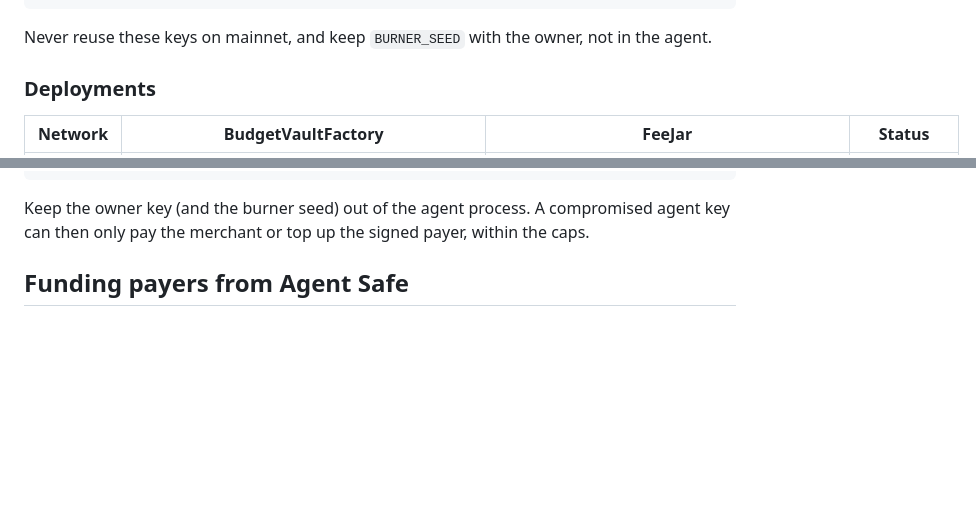
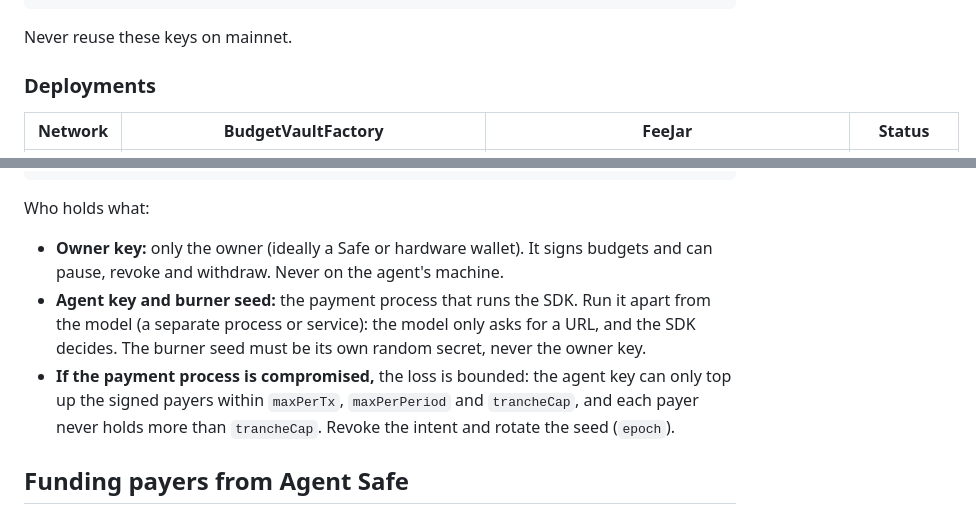
Before and after one commit to DeepFirstHQ/deepfirstsearch, a Markdown page: sdk/README.md, 2 parts joined by grey strips. Rendered like a GitHub page; blank space fills up the shorter version.

Commit message:
SDK README: state precisely who holds the owner key, the agent key and the burner seed
Co-Authored-By: Claude Opus 5.5 (1M context) <noreply@anthropic.com>

````diff
--- a/sdk/README.md
+++ b/sdk/README.md
@@ -64,7 +64,7 @@ npx tsx examples/sepolia-live.ts setup   # vault + funding + signed budget; the
 npx tsx examples/sepolia-live.ts pay     # prints the settlement transaction
 ```
 
-Never reuse these keys on mainnet, and keep `BURNER_SEED` with the owner, not in the agent.
+Never reuse these keys on mainnet.
 
 ### Deployments
 
@@ -99,7 +99,10 @@ const signature = await signIntent(owner, vault, 8453, intent);
 // Anyone can relay it: vault.proposeIntent(intent, signature). It activates after the vault's timelock.
 ```
 
-Keep the owner key (and the burner seed) out of the agent process. A compromised agent key can then only pay the merchant or top up the signed payer, within the caps.
+Who holds what:
+- **Owner key:** only the owner (ideally a Safe or hardware wallet). It signs budgets and can pause, revoke and withdraw. Never on the agent's machine.
+- **Agent key and burner seed:** the payment process that runs the SDK. Run it apart from the model (a separate process or service): the model only asks for a URL, and the SDK decides. The burner seed must be its own random secret, never the owner key.
+- **If the payment process is compromised,** the loss is bounded: the agent key can only top up the signed payers within `maxPerTx`, `maxPerPeriod` and `trancheCap`, and each payer never holds more than `trancheCap`. Revoke the intent and rotate the seed (`epoch`).
 
 ## Funding payers from Agent Safe
 
````
